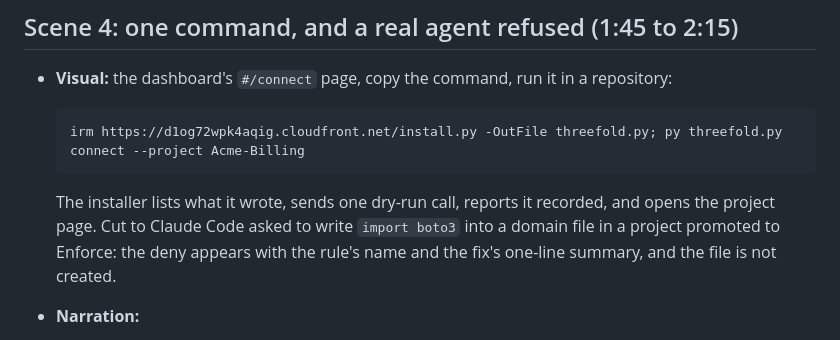
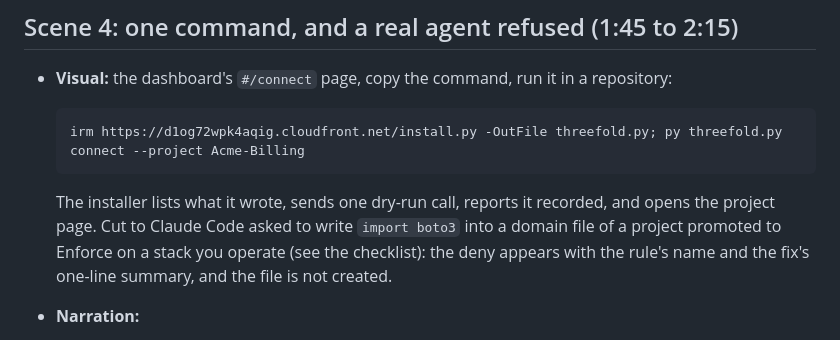
Before and after one commit to upgradedev/aws-threefold, a Markdown page: docs/VIDEO_SCRIPT.md, the part around the change. Rendered like a GitHub page.

Commit message:
docs: the video's refusal scene runs on a stack whose projects can be promoted
The public stack has no operator key, so only sandbox projects can be promoted
there; the scene now says where the enforcing project lives.

Co-Authored-By: Claude Opus 5 <noreply@anthropic.com>

```diff
--- a/docs/VIDEO_SCRIPT.md
+++ b/docs/VIDEO_SCRIPT.md
@@ -64,7 +64,8 @@
 
   The installer lists what it wrote, sends one dry-run call, reports it
   recorded, and opens the project page. Cut to Claude Code asked to write
-  `import boto3` into a domain file in a project promoted to Enforce: the deny
+  `import boto3` into a domain file of a project promoted to Enforce on a stack
+  you operate (see the checklist): the deny
   appears with the rule's name and the fix's one-line summary, and the file is
   not created.
 - **Narration:**
```
